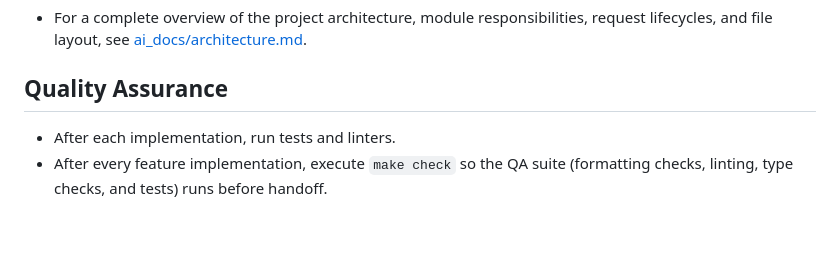
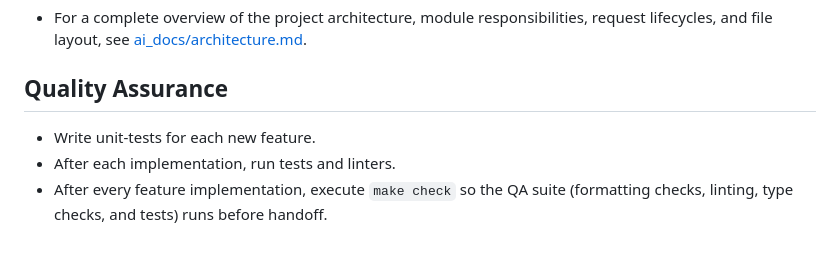
Before and after one commit to ViktorScheplyagin/trial_api_orchestrator, a Markdown page: AGENTS.md, the part around the change. GitHub-like rendering.

Commit message:
Add one more instruction for quality assurance: require agents to write unit tests for each new feature.

```diff
--- a/AGENTS.md
+++ b/AGENTS.md
@@ -92,5 +92,6 @@ Document the autonomous agents participating in the trial API orchestrator. Upda
 - For a complete overview of the project architecture, module responsibilities, request lifecycles, and file layout, see [ai_docs/architecture.md](ai_docs/architecture.md).
 
 ## Quality Assurance
+- Write unit-tests for each new feature.
 - After each implementation, run tests and linters.
 - After every feature implementation, execute `make check` so the QA suite (formatting checks, linting, type checks, and tests) runs before handoff.
```
